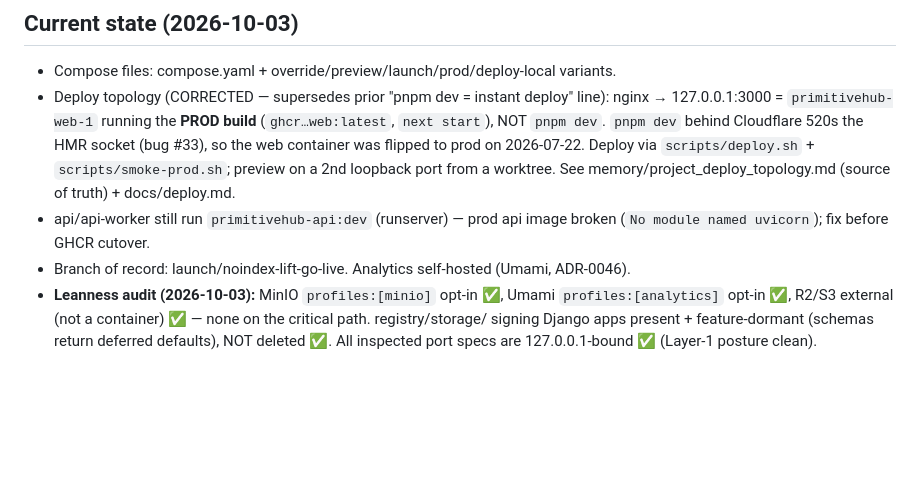
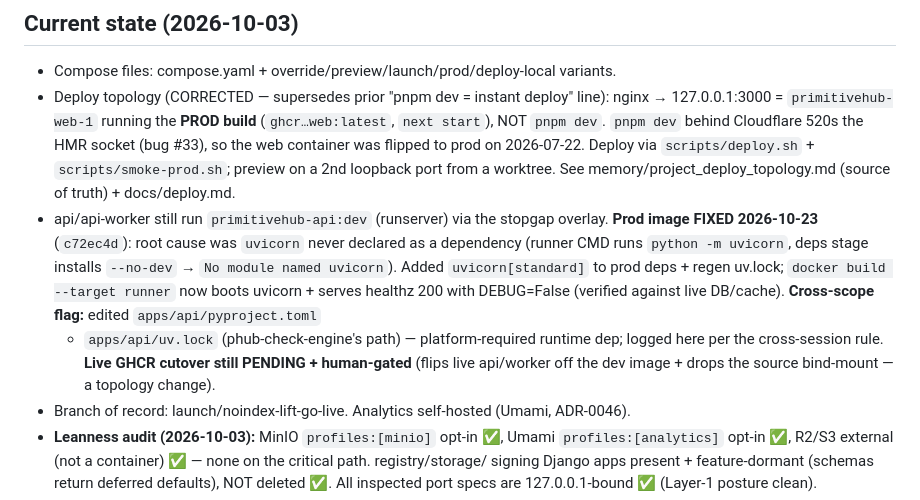
Before and after one commit to PrimitiveHub-AI/context-ci, a Markdown page: docs/sessions/phub-platform.md, the part around the change. GitHub-like rendering; blank space fills up the shorter version.

Commit message:
docs(phub-platform): prod api image fixed (uvicorn) — GHCR cutover still gated

```diff
--- a/docs/sessions/phub-platform.md
+++ b/docs/sessions/phub-platform.md
@@ -19,8 +19,15 @@ CI, and the pnpm workspace. Keep the "127.0.0.1:3000 IS production" reality safe
   the web container was flipped to prod on 2026-07-22. Deploy via `scripts/deploy.sh` +
   `scripts/smoke-prod.sh`; preview on a 2nd loopback port from a worktree. See
   memory/project_deploy_topology.md (source of truth) + docs/deploy.md.
-- api/api-worker still run `primitivehub-api:dev` (runserver) — prod api image broken
-  (`No module named uvicorn`); fix before GHCR cutover.
+- api/api-worker still run `primitivehub-api:dev` (runserver) via the stopgap overlay.
+  **Prod image FIXED 2026-10-23** (`c72ec4d`): root cause was `uvicorn` never declared
+  as a dependency (runner CMD runs `python -m uvicorn`, deps stage installs `--no-dev`
+  → `No module named uvicorn`). Added `uvicorn[standard]` to prod deps + regen uv.lock;
+  `docker build --target runner` now boots uvicorn + serves healthz 200 with DEBUG=False
+  (verified against live DB/cache). **Cross-scope flag:** edited `apps/api/pyproject.toml`
+  + `apps/api/uv.lock` (phub-check-engine's path) — platform-required runtime dep; logged
+  here per the cross-session rule. **Live GHCR cutover still PENDING + human-gated** (flips
+  live api/worker off the dev image + drops the source bind-mount — a topology change).
 - Branch of record: launch/noindex-lift-go-live. Analytics self-hosted (Umami, ADR-0046).
 - **Leanness audit (2026-10-03):** MinIO `profiles:[minio]` opt-in ✅, Umami `profiles:[analytics]`
   opt-in ✅, R2/S3 external (not a container) ✅ — none on the critical path. registry/storage/
```
